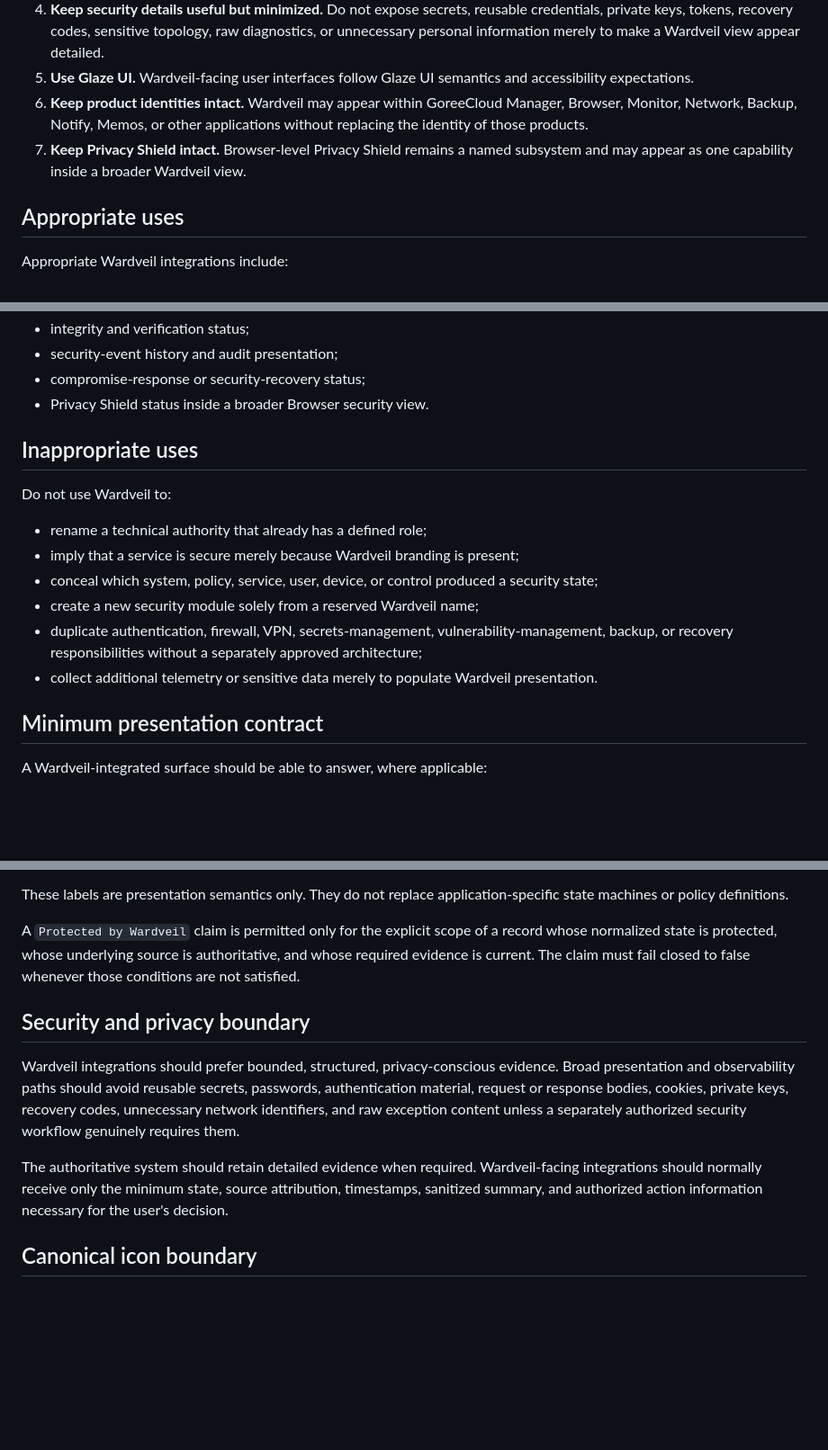
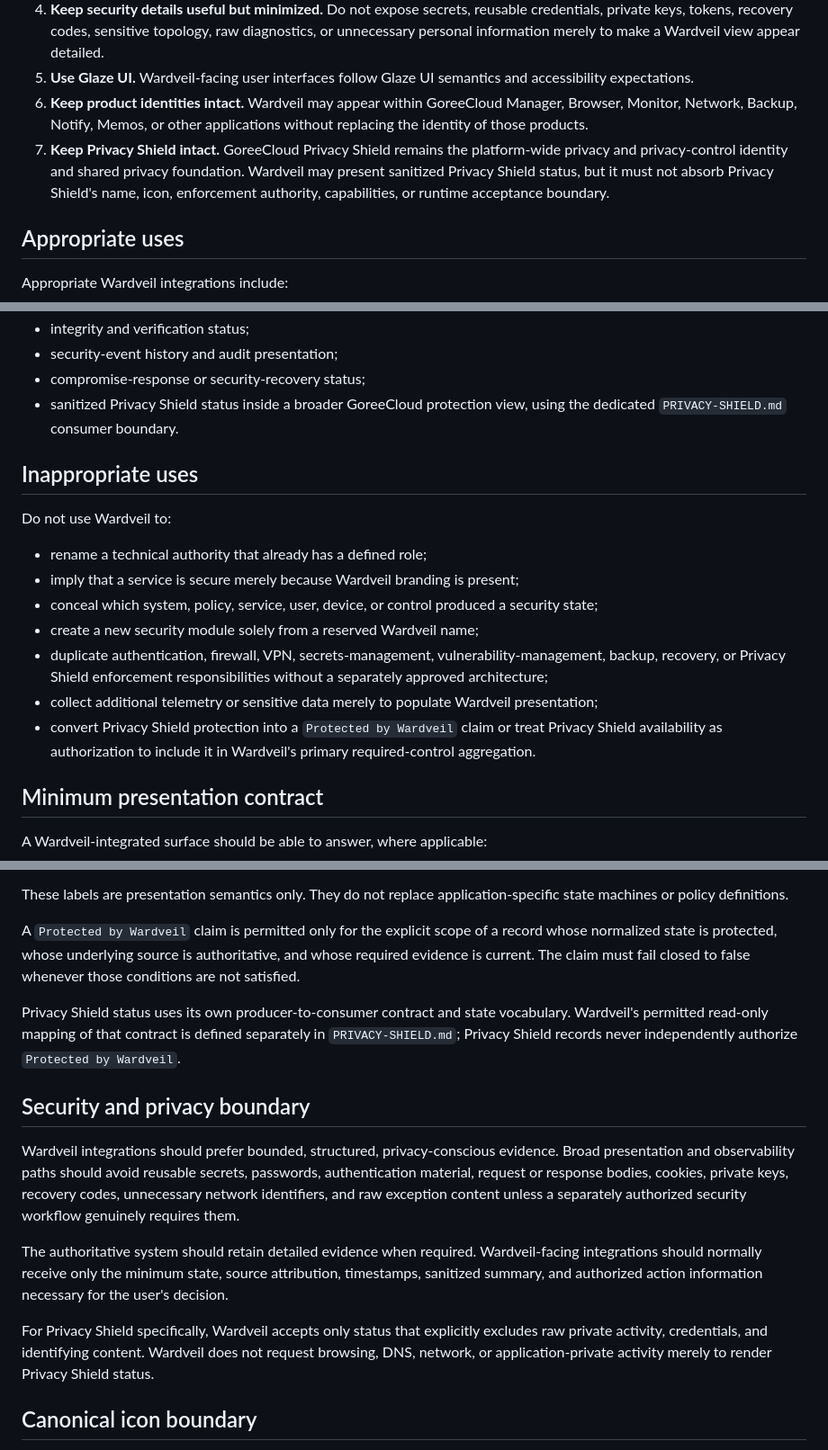
Before and after one commit to GoreeCloud/wardveil, a Markdown page: INTEGRATION.md, 3 parts joined by grey strips. Shown at 90% size. Rendered like a GitHub page; blank space fills up the shorter version.

Commit message:
Clarify platform-wide Privacy Shield boundary

```diff
--- a/INTEGRATION.md
+++ b/INTEGRATION.md
@@ -12,7 +12,7 @@ This guide defines how GoreeCloud applications and services should adopt Wardvei
 4. **Keep security details useful but minimized.** Do not expose secrets, reusable credentials, private keys, tokens, recovery codes, sensitive topology, raw diagnostics, or unnecessary personal information merely to make a Wardveil view appear detailed.
 5. **Use Glaze UI.** Wardveil-facing user interfaces follow Glaze UI semantics and accessibility expectations.
 6. **Keep product identities intact.** Wardveil may appear within GoreeCloud Manager, Browser, Monitor, Network, Backup, Notify, Memos, or other applications without replacing the identity of those products.
-7. **Keep Privacy Shield intact.** Browser-level Privacy Shield remains a named subsystem and may appear as one capability inside a broader Wardveil view.
+7. **Keep Privacy Shield intact.** GoreeCloud Privacy Shield remains the platform-wide privacy and privacy-control identity and shared privacy foundation. Wardveil may present sanitized Privacy Shield status, but it must not absorb Privacy Shield's name, icon, enforcement authority, capabilities, or runtime acceptance boundary.
 
 ## Appropriate uses
 
@@ -28,7 +28,7 @@ Appropriate Wardveil integrations include:
 - integrity and verification status;
 - security-event history and audit presentation;
 - compromise-response or security-recovery status;
-- Privacy Shield status inside a broader Browser security view.
+- sanitized Privacy Shield status inside a broader GoreeCloud protection view, using the dedicated `PRIVACY-SHIELD.md` consumer boundary.
 
 ## Inappropriate uses
 
@@ -38,8 +38,9 @@ Do not use Wardveil to:
 - imply that a service is secure merely because Wardveil branding is present;
 - conceal which system, policy, service, user, device, or control produced a security state;
 - create a new security module solely from a reserved Wardveil name;
-- duplicate authentication, firewall, VPN, secrets-management, vulnerability-management, backup, or recovery responsibilities without a separately approved architecture;
-- collect additional telemetry or sensitive data merely to populate Wardveil presentation.
+- duplicate authentication, firewall, VPN, secrets-management, vulnerability-management, backup, recovery, or Privacy Shield enforcement responsibilities without a separately approved architecture;
+- collect additional telemetry or sensitive data merely to populate Wardveil presentation;
+- convert Privacy Shield protection into a `Protected by Wardveil` claim or treat Privacy Shield availability as authorization to include it in Wardveil's primary required-control aggregation.
 
 ## Minimum presentation contract
 
@@ -71,11 +72,15 @@ These labels are presentation semantics only. They do not replace application-sp
 
 A `Protected by Wardveil` claim is permitted only for the explicit scope of a record whose normalized state is protected, whose underlying source is authoritative, and whose required evidence is current. The claim must fail closed to false whenever those conditions are not satisfied.
 
+Privacy Shield status uses its own producer-to-consumer contract and state vocabulary. Wardveil's permitted read-only mapping of that contract is defined separately in `PRIVACY-SHIELD.md`; Privacy Shield records never independently authorize `Protected by Wardveil`.
+
 ## Security and privacy boundary
 
 Wardveil integrations should prefer bounded, structured, privacy-conscious evidence. Broad presentation and observability paths should avoid reusable secrets, passwords, authentication material, request or response bodies, cookies, private keys, recovery codes, unnecessary network identifiers, and raw exception content unless a separately authorized security workflow genuinely requires them.
 
 The authoritative system should retain detailed evidence when required. Wardveil-facing integrations should normally receive only the minimum state, source attribution, timestamps, sanitized summary, and authorized action information necessary for the user's decision.
+
+For Privacy Shield specifically, Wardveil accepts only status that explicitly excludes raw private activity, credentials, and identifying content. Wardveil does not request browsing, DNS, network, or application-private activity merely to render Privacy Shield status.
 
 ## Canonical icon boundary
 
```
